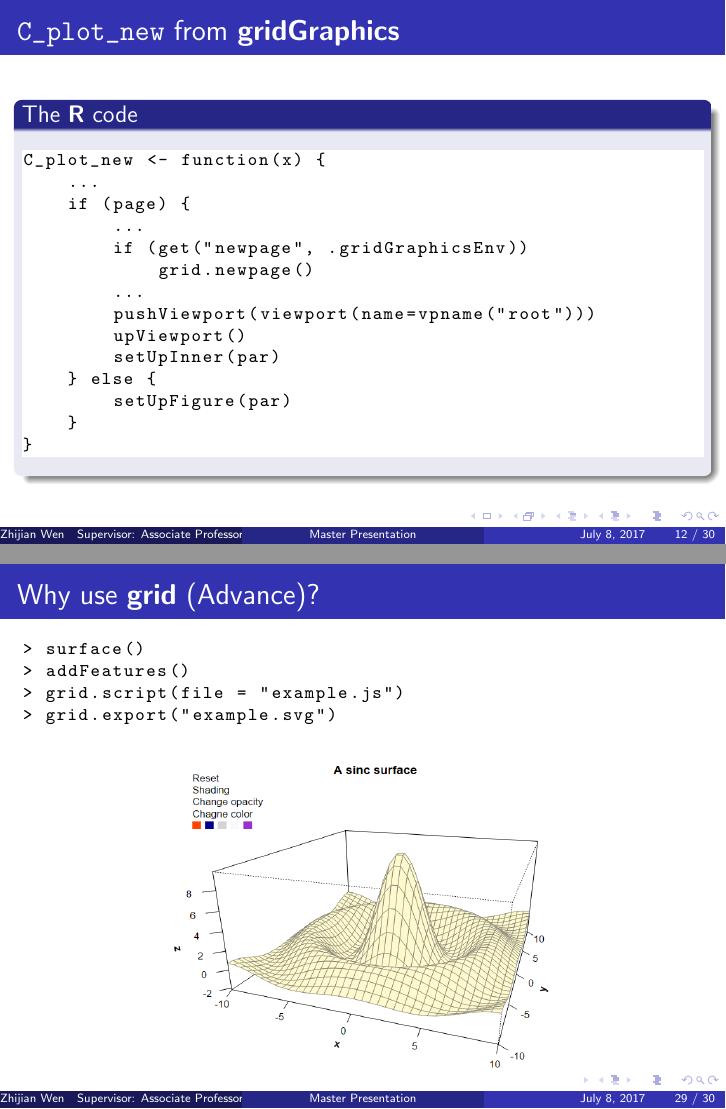
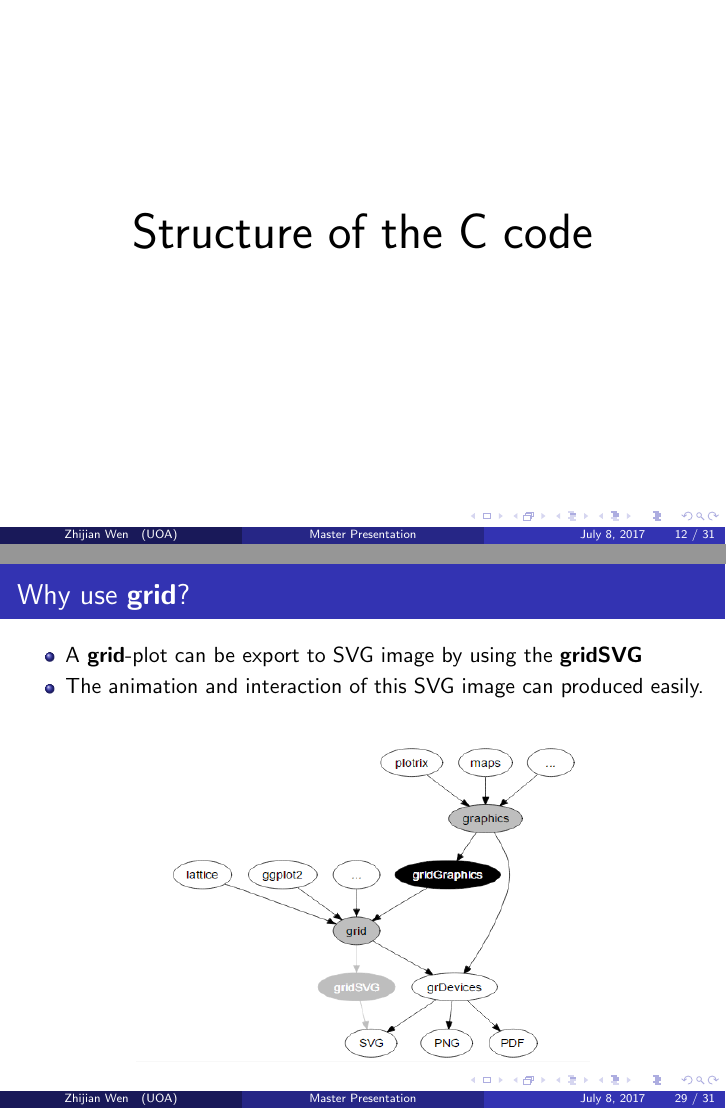
Before and after one commit to yeamin1/MasterProject, LaTeX slides (report/ppt/presentation.tex): pages 12 and 34 of 35 before the commit and pages 12 and 34 of 36 after it, joined at a grey line. The pictures show the PDF file report/ppt/presentation.pdf that the author committed with the source.

Commit message:
changed some slides of the ppt

```diff
--- a/report/ppt/presentation.tex
+++ b/report/ppt/presentation.tex
@@ -283,29 +284,29 @@ SEXP C_plot_new(SEXP call, SEXP op, SEXP args, SEXP rho)
 
 
 %------------------------------------------------
-\begin{frame}[fragile]
-\frametitle{\texttt{C\_plot\_new} from \textbf{gridGraphics}}
+%\begin{frame}[fragile]
+%\frametitle{\texttt{C\_plot\_new} from \textbf{gridGraphics}}
 
-\begin{block}{The \textbf{R} code}
-\begin{lstlisting}
-C_plot_new <- function(x) {
-    ...
-    if (page) {
-        ...
-        if (get("newpage", .gridGraphicsEnv))
-            grid.newpage()
-        ...
-        pushViewport(viewport(name=vpname("root")))
-        upViewport()
-        setUpInner(par)
-    } else {
-        setUpFigure(par)
-    }
-}
-\end{lstlisting}
-\end{block}
+%\begin{block}{The \textbf{R} code}
+%\begin{lstlisting}
+%C_plot_new <- function(x) {
+%    ...
+%    if (page) {
+%        ...
+%        if (get("newpage", .gridGraphicsEnv))
+%            grid.newpage()
+%        ...
+%        pushViewport(viewport(name=vpname("root")))
+%        upViewport()
+%       setUpInner(par)
+%    } else {
+%        setUpFigure(par)
+%    }
+%}
+%\end{lstlisting}
+%\end{block}
 
-\end{frame}
+%\end{frame}
 
 
 
@@ -539,6 +525,17 @@ system.time(grid.echo())
 \end{center}
 \end{frame}
 
+\begin{frame}
+\frametitle{Why doing the testing by using a software?}
+
+\begin{itemize}
+  \item Ensure the plot drawn by \textbf{graphics} is identical to the plot drawn by \textbf{grid}
+  \item Use our eyes to check the identity will be wasting time and not reliable
+
+\end{itemize}
+
+\end{frame}
+
 
 \begin{frame}[fragile]
 \frametitle{Any difference?}
@@ -655,7 +661,13 @@ Sinc_Curve(col = ??)
 \end{frame}
 
 %------------------------------------------------
-
+\begin{frame}[fragile]
+\frametitle{Why use \textbf{grid}?}
+\begin{itemize}
+  \item \textbf{grid} is more flexible
+  \item A compelex plot cannot produced by \textbf{graphics} but it might be produced by \textbf{grid}
+\end{itemize}
+\end{frame}
 
 
 \begin{frame}[fragile]
@@ -703,11 +717,24 @@ Sinc_Curve(col = ??)
 
 
 \begin{frame}[fragile]
-\frametitle{Why use \textbf{grid} (Advance)?}
+\frametitle{Why use \textbf{grid}?}
+\begin{itemize}
+  \item A \textbf{grid}-plot can be export to SVG image by using the \textbf{gridSVG}
+  \item The animation and interaction of this SVG image can produced easily.
+\end{itemize}
+
+\begin{center}
+\includegraphics[width = 8cm, height = 6cm]{plot/grid_graphics.png}
+\end{center}
+\end{frame}
+
+
+\begin{frame}[fragile]
+\frametitle{Why use \textbf{grid}?}
 
 \begin{lstlisting}[language = R]
-> surface()
-> addFeatures()
+> surface(); addFeatures()
+> library(gridSVG)
 > grid.script(file = "example.js")
 > grid.export("example.svg")
 
```
Also changed, not shown: report/ppt/presentation-concordance.tex (+2 -2 lines), report/ppt/plot/Rcopy.pdf, report/ppt/presentation.pdf, report/ppt/presentation.tex (79 more changed lines), 4 other files.
